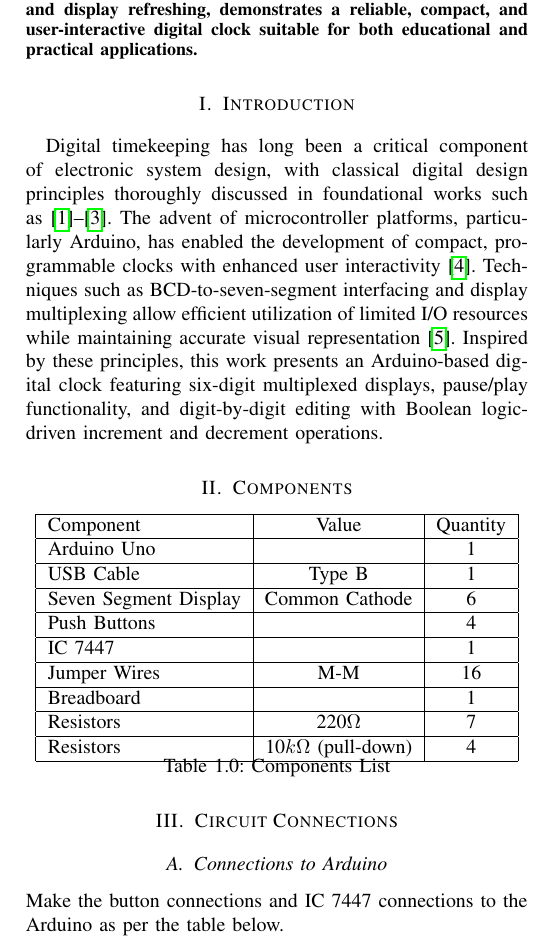
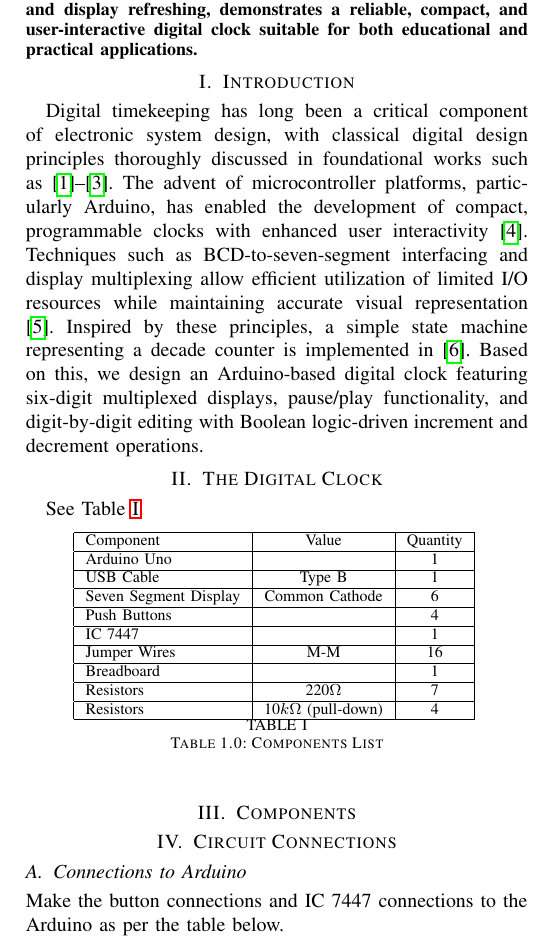
Before and after one commit to gadepall/clock, a LaTeX paper (main.tex, which reads abstract/main.tex, components/main.tex, introduction/main.tex): part of one column of page 1 of 7, cut so that both start at the same text. Compiled offline with pdfLaTeX.

Commit message:
introduction complete.  revising component section

```diff
--- a/abstract/main.tex
+++ /dev/null
@@ -1,3 +0,0 @@
-\begin{abstract}
-In this paper the design and implementation of a feature-rich digital clock is demonstrated. The system uses multiplexing to drive six seven-segment displays efficiently, minimizing I/O utilization. Key functionalities include timekeeping, digit-by-digit editing, and pause/play control. Boolean-based increment and decrement logic ensures more accurate cascading of seconds, minutes, and hours within standard constraints. The hardware setup, complemented by software debouncing and display refreshing, demonstrates a reliable, compact, and user-interactive digital clock suitable for both educational and practical applications.
-\end{abstract}
--- a/components/main.tex
+++ b/components/main.tex
@@ -1,2 +1 @@
 \section{Components}
-\input{components/tables/table1}
--- a/introduction/main.tex
+++ /dev/null
@@ -1,2 +0,0 @@
-\section{Introduction}
-Digital timekeeping has long been a critical component of electronic system design, with classical digital design principles thoroughly discussed in foundational works such as \cite{mano2013digital, malvino2017digital, patterson2014computer}. The advent of microcontroller platforms, particularly Arduino, has enabled the development of compact, programmable clocks with enhanced user interactivity \cite{arduino_reference}. Techniques such as BCD-to-seven-segment interfacing and display multiplexing allow efficient utilization of limited I/O resources while maintaining accurate visual representation \cite{ti7447datasheet}. Inspired by these principles, this work presents an Arduino-based digital clock featuring six-digit multiplexed displays, pause/play functionality, and digit-by-digit editing with Boolean logic-driven increment and decrement operations.
--- a/main.tex
+++ b/main.tex
@@ -30,3 +29,21 @@
+In this paper the design and implementation of a feature-rich digital clock is demonstrated. The system uses multiplexing to drive six seven-segment displays efficiently, minimizing I/O utilization. Key functionalities include timekeeping, digit-by-digit editing, and pause/play control. Boolean-based increment and decrement logic ensures more accurate cascading of seconds, minutes, and hours within standard constraints. The hardware setup, complemented by software debouncing and display refreshing, demonstrates a reliable, compact, and user-interactive digital clock suitable for both educational and practical applications.
+\end{abstract}
+\section{Introduction}
+Digital timekeeping has long been a critical component of electronic system design, with classical digital design principles thoroughly discussed in foundational works such as \cite{mano2013digital, malvino2017digital, patterson2014computer}. The advent of microcontroller platforms, particularly Arduino, has enabled the development of compact, programmable clocks with enhanced user interactivity \cite{arduino_reference}. Techniques such as BCD-to-seven-segment interfacing and display multiplexing allow efficient utilization of limited I/O resources while maintaining accurate visual representation \cite{ti7447datasheet}. Inspired by these principles, a simple state machine representing a decade counter is  implemented in \cite{ddta}.  Based
+on this,
+we design an Arduino-based digital clock featuring six-digit multiplexed displays, pause/play functionality, and digit-by-digit editing with Boolean logic-driven increment and decrement operations.
+
+%\input{abstract/main.tex}
+%\input{introduction/main.tex}
+\section{The Digital Clock}
+See
+Table \ref{tab:component}.
+\begin{table}[!h]
+\centering
+\input{tables/table1}
+\caption{Table 1.0: Components List}
+\label{tab:component}
+\end{table}
 \input{components/main.tex}
 \input{circuit-connections/main.tex}
 \input{multiplexing/main.tex}
--- a/components/tables/table1.tex
+++ b/tables/table1.tex
@@ -1,4 +1,3 @@
-\centering
 \begin{tabular}{|l|c|c|}
 \hline
 Component & Value & Quantity\\
@@ -21,5 +20,4 @@ Resistors & 220$\Omega$ & 7\\
 \hline
 Resistors & 10$k\Omega$ (pull-down) & 4\\
 \hline
-\end{tabular}\\
-\centerline{Table 1.0: Components List}
+\end{tabular}
```
Also changed, not shown: references/references.bib (+8 -0 lines), main.bbl (added), main.pdf, main.tex (3 more changed lines), 6 other files.
